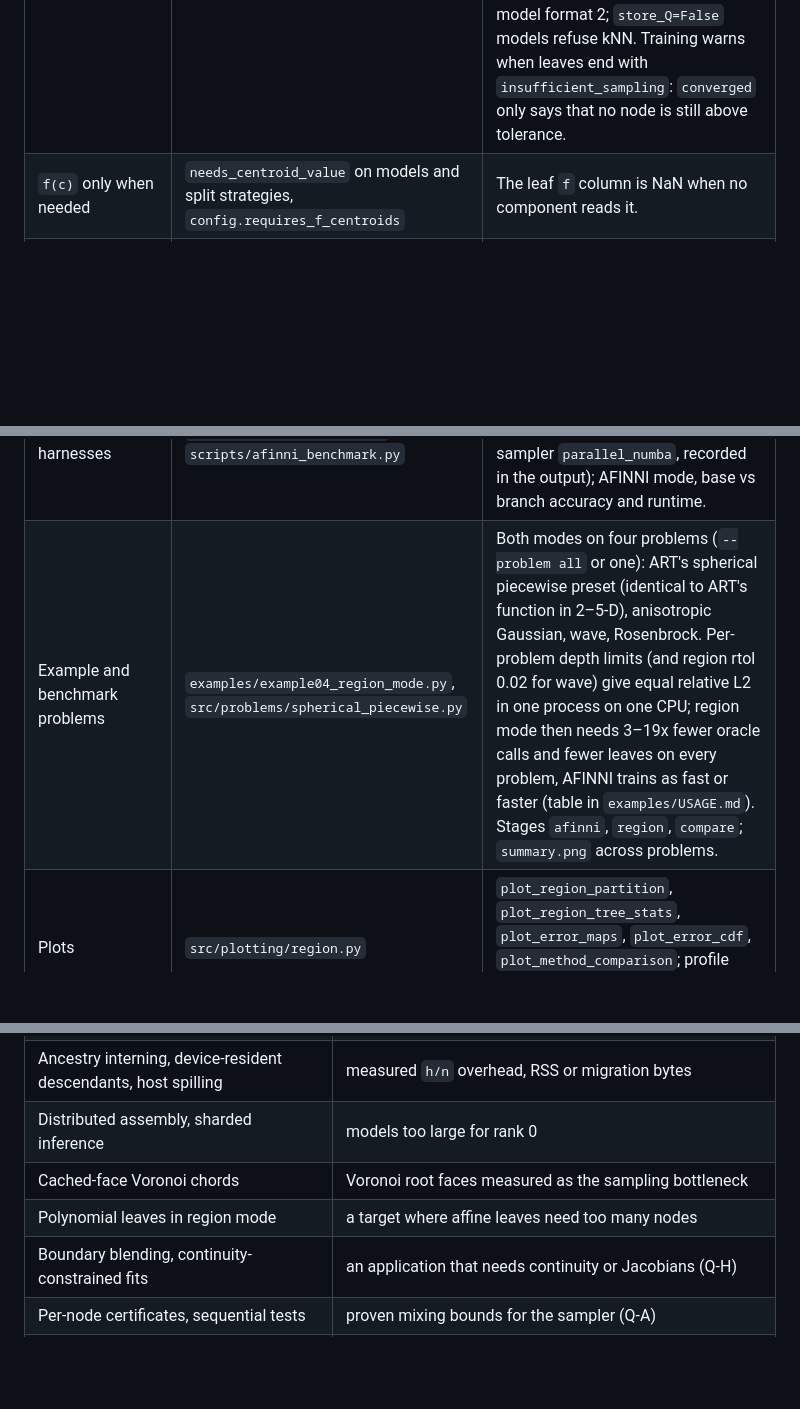
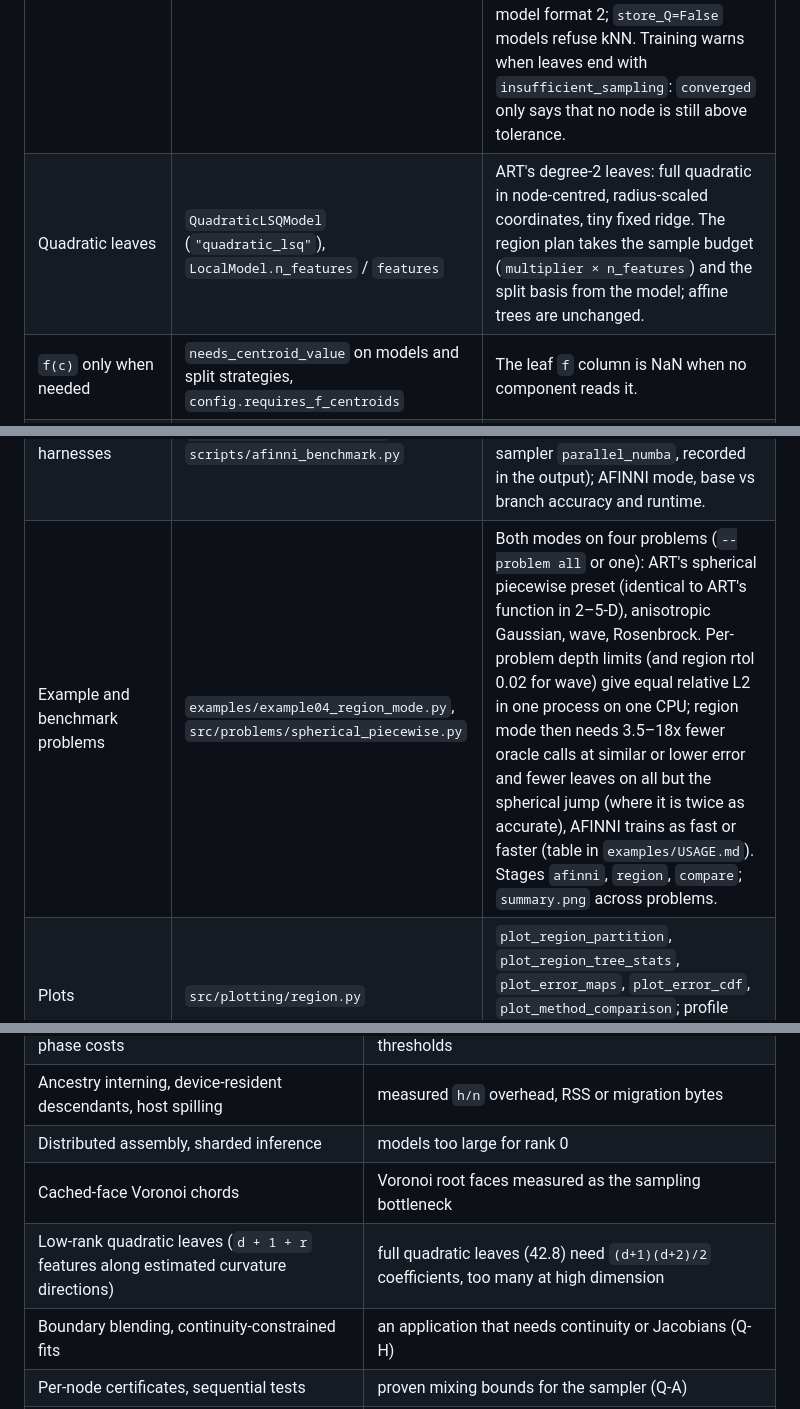
Before and after one commit to ut-padas/affini, a Markdown page: AFINNI_ART_DESIGN.md, 3 parts joined by grey strips. Drawn GitHub-style; blank space fills up the shorter version.

```diff
--- a/AFINNI_ART_DESIGN.md
+++ b/AFINNI_ART_DESIGN.md
@@ -1877,11 +1877,12 @@ the last step (Section 42.5).
 | Terminal statuses and fallback leaves | `TERMINAL_REASONS`, `VALIDATION_STATUSES` | `accepted`, `max_depth`, `split_failed`; validation `not_performed`, `passed`, `failed`, `insufficient_sampling`. Every point of the domain has a leaf. |
 | Assembly and routing | `RoutingTable` | Compact node arrays (child indices, planes, leaf rows): routing follows child indices, so any depth up to 62 routes. Building and loading check shapes, finite planes, unique `(root, path_code)` provenance, both children of every split, parents and roots; queries must be `(n, d)` and finite. Older files with packed keys still load. |
 | Predictors, persistence, audit | `src/surrogate.py` | `predict(predictor="knn" \| "route")` (route is the default for region models), `route_leaves`, `route_details` (per query: leaf, outside, terminal reason and validation status), `leaf_status_counts`, `audit` (iid uniform on the domain, Clopper–Pearson bound; non-finite oracle or model values count as violations), model format 2; `store_Q=False` models refuse kNN. Training warns when leaves end with `insufficient_sampling`: `converged` only says that no node is still above tolerance. |
+| Quadratic leaves | `QuadraticLSQModel` (`"quadratic_lsq"`), `LocalModel.n_features` / `features` | ART's degree-2 leaves: full quadratic in node-centred, radius-scaled coordinates, tiny fixed ridge. The region plan takes the sample budget (`multiplier × n_features`) and the split basis from the model; affine trees are unchanged. |
 | `f(c)` only when needed | `needs_centroid_value` on models and split strategies, `config.requires_f_centroids` | The leaf `f` column is NaN when no component reads it. |
 | Pointwise acceptance | `src/acceptance.py` (`"pointwise"`) | ART's `max_pointwise_relative` with `rtol` alone. |
 | Stealing for region work | `WorkStealer(min_load, steal_size, lease_received, work_sizes)`, `progress()` | Region thresholds (a few nodes' worth), receiver lease (`LEASED` denials), and progress points inside B4 so requests are served mid-batch. Published loads, steal eligibility and grant sizes all use the plan's `work_sizes` (points after top-up and validation), so thieves and victims compare one unit. |
 | Experiment harnesses | `scripts/art_comparison.py`, `scripts/afinni_benchmark.py` | ART vs region on ART's benchmarks, scored by ART's own evaluator (ART's configuration, e.g. its fastest CPU sampler `parallel_numba`, recorded in the output); AFINNI mode, base vs branch accuracy and runtime. |
-| Example and benchmark problems | `examples/example04_region_mode.py`, `src/problems/spherical_piecewise.py` | Both modes on four problems (`--problem all` or one): ART's spherical piecewise preset (identical to ART's function in 2–5-D), anisotropic Gaussian, wave, Rosenbrock. Per-problem depth limits (and region rtol 0.02 for wave) give equal relative L2 in one process on one CPU; region mode then needs 3–19x fewer oracle calls and fewer leaves on every problem, AFINNI trains as fast or faster (table in `examples/USAGE.md`). Stages `afinni`, `region`, `compare`; `summary.png` across problems. |
+| Example and benchmark problems | `examples/example04_region_mode.py`, `src/problems/spherical_piecewise.py` | Both modes on four problems (`--problem all` or one): ART's spherical piecewise preset (identical to ART's function in 2–5-D), anisotropic Gaussian, wave, Rosenbrock. Per-problem depth limits (and region rtol 0.02 for wave) give equal relative L2 in one process on one CPU; region mode then needs 3.5–18x fewer oracle calls at similar or lower error and fewer leaves on all but the spherical jump (where it is twice as accurate), AFINNI trains as fast or faster (table in `examples/USAGE.md`). Stages `afinni`, `region`, `compare`; `summary.png` across problems. |
 | Plots | `src/plotting/region.py` | `plot_region_partition`, `plot_region_tree_stats`, `plot_error_maps`, `plot_error_cdf`, `plot_method_comparison`; profile dashboards name the mode and show fallback leaves per level. |
 | Monitor | `src/monitor.py`, `run_start` event | The header names the mode (`AFINNI` or `AFINNI region mode (ART; …)`); region runs report points in fallback leaves instead of queued points. Region stages are timed under the shared phase keys, so profiles break down by phase. |
 | Documentation | `examples/USAGE.md` ("AFINNI region mode (ART)", plots, monitor), `README.md` | |
@@ -2062,7 +2092,7 @@ Each item below waits for the measurement named with it (Section 39 and Part IV)
 | Ancestry interning, device-resident descendants, host spilling | measured `h/n` overhead, RSS or migration bytes |
 | Distributed assembly, sharded inference | models too large for rank 0 |
 | Cached-face Voronoi chords | Voronoi root faces measured as the sampling bottleneck |
-| Polynomial leaves in region mode | a target where affine leaves need too many nodes |
+| Low-rank quadratic leaves (`d + 1 + r` features along estimated curvature directions) | full quadratic leaves (42.8) need `(d+1)(d+2)/2` coefficients, too many at high dimension |
 | Boundary blending, continuity-constrained fits | an application that needs continuity or Jacobians (Q-H) |
 | Per-node certificates, sequential tests | proven mixing bounds for the sampler (Q-A) |
 | Weights, per-sample ids, global oracle budgets | an experiment that needs them |
```
Also changed, not shown: other parts of AFINNI_ART_DESIGN.md (+103 -50 lines), examples/USAGE.md (+19 -12 lines).
